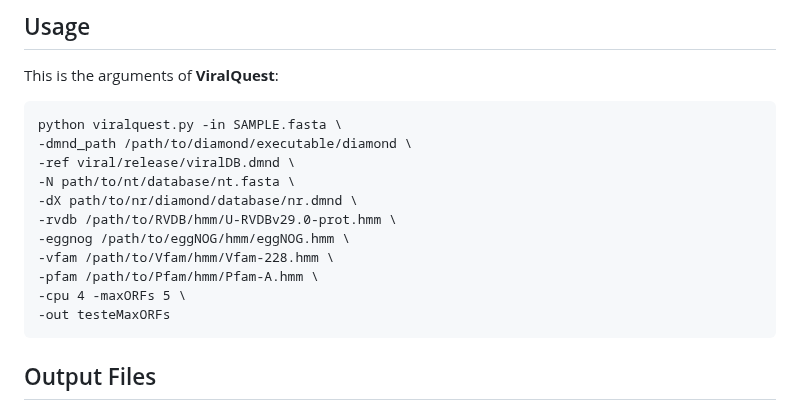
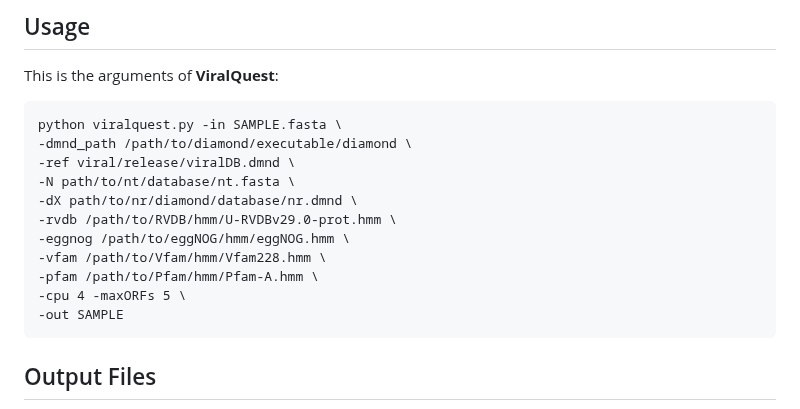
Before and after one commit to gabrielvpina/viralquest, a Markdown page: README.md, the part around the change. Drawn GitHub-style.

````diff
--- a/README.md
+++ b/README.md
@@ -180,10 +180,10 @@ python viralquest.py -in SAMPLE.fasta \
 -dX path/to/nr/diamond/database/nr.dmnd \
 -rvdb /path/to/RVDB/hmm/U-RVDBv29.0-prot.hmm \
 -eggnog /path/to/eggNOG/hmm/eggNOG.hmm \
--vfam /path/to/Vfam/hmm/Vfam-228.hmm \
+-vfam /path/to/Vfam/hmm/Vfam228.hmm \
 -pfam /path/to/Pfam/hmm/Pfam-A.hmm \
 -cpu 4 -maxORFs 5 \
--out testeMaxORFs
+-out SAMPLE
 ```
 
 ## Output Files
````
